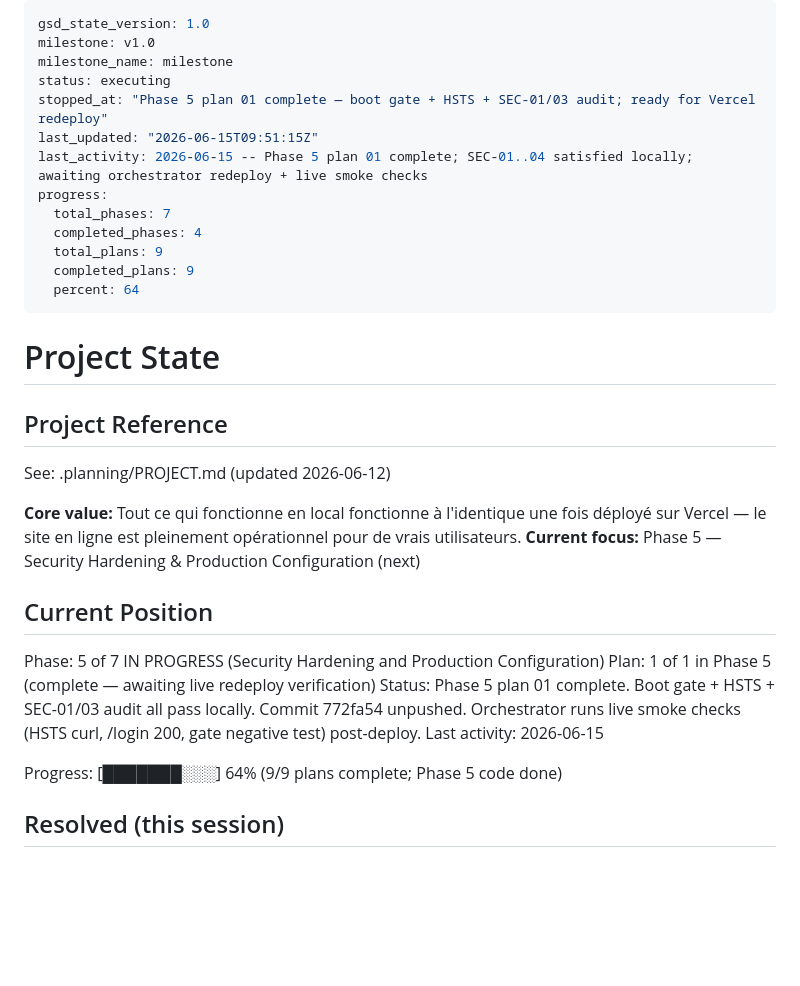
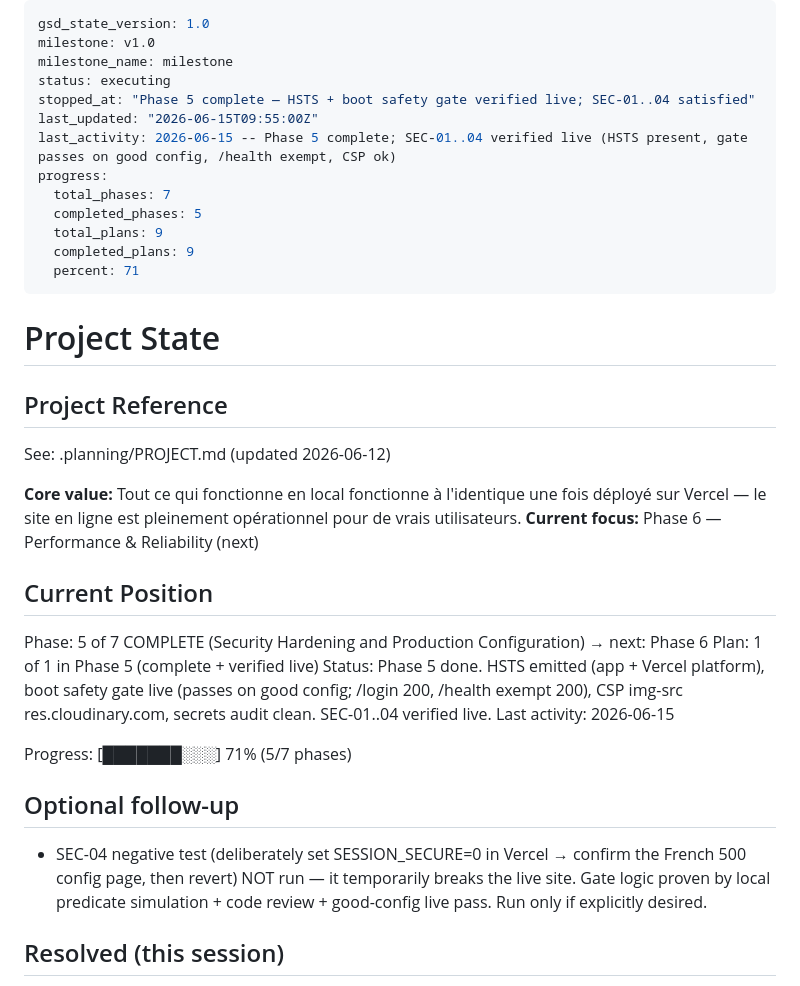
Before and after one commit to louisGit0/resseltrack, a Markdown page: .planning/STATE.md, the part around the change. Rendered like a GitHub page; blank space fills up the shorter version.

Commit message:
docs(05): complete Phase 5 — HSTS + boot gate verified live (SEC-01..04 done)
- 05-01-SUMMARY: live verification results appended
- STATE: Phase 5 complete (5/7 phases, 71%), focus → Phase 6
- ROADMAP + REQUIREMENTS: Phase 5 / SEC-01..04 marked complete

```diff
--- a/.planning/STATE.md
+++ b/.planning/STATE.md
@@ -3,15 +3,15 @@ gsd_state_version: 1.0
 milestone: v1.0
 milestone_name: milestone
 status: executing
-stopped_at: "Phase 5 plan 01 complete — boot gate + HSTS + SEC-01/03 audit; ready for Vercel redeploy"
-last_updated: "2026-06-15T09:51:15Z"
-last_activity: 2026-06-15 -- Phase 5 plan 01 complete; SEC-01..04 satisfied locally; awaiting orchestrator redeploy + live smoke checks
+stopped_at: "Phase 5 complete — HSTS + boot safety gate verified live; SEC-01..04 satisfied"
+last_updated: "2026-06-15T09:55:00Z"
+last_activity: 2026-06-15 -- Phase 5 complete; SEC-01..04 verified live (HSTS present, gate passes on good config, /health exempt, CSP ok)
 progress:
   total_phases: 7
-  completed_phases: 4
+  completed_phases: 5
   total_plans: 9
   completed_plans: 9
-  percent: 64
+  percent: 71
 ---
 
 # Project State
@@ -21,16 +21,19 @@ progress:
 See: .planning/PROJECT.md (updated 2026-06-12)
 
 **Core value:** Tout ce qui fonctionne en local fonctionne à l'identique une fois déployé sur Vercel — le site en ligne est pleinement opérationnel pour de vrais utilisateurs.
-**Current focus:** Phase 5 — Security Hardening & Production Configuration (next)
+**Current focus:** Phase 6 — Performance & Reliability (next)
 
 ## Current Position
 
-Phase: 5 of 7 IN PROGRESS (Security Hardening and Production Configuration)
-Plan: 1 of 1 in Phase 5 (complete — awaiting live redeploy verification)
-Status: Phase 5 plan 01 complete. Boot gate + HSTS + SEC-01/03 audit all pass locally. Commit 772fa54 unpushed. Orchestrator runs live smoke checks (HSTS curl, /login 200, gate negative test) post-deploy.
+Phase: 5 of 7 COMPLETE (Security Hardening and Production Configuration) → next: Phase 6
+Plan: 1 of 1 in Phase 5 (complete + verified live)
+Status: Phase 5 done. HSTS emitted (app + Vercel platform), boot safety gate live (passes on good config; /login 200, /health exempt 200), CSP img-src res.cloudinary.com, secrets audit clean. SEC-01..04 verified live.
 Last activity: 2026-06-15
 
-Progress: [███████░░░] 64% (9/9 plans complete; Phase 5 code done)
+Progress: [███████░░░] 71% (5/7 phases)
+
+## Optional follow-up
+- SEC-04 negative test (deliberately set SESSION_SECURE=0 in Vercel → confirm the French 500 config page, then revert) NOT run — it temporarily breaks the live site. Gate logic proven by local predicate simulation + code review + good-config live pass. Run only if explicitly desired.
 
 ## Resolved (this session)
 - Aiven DB power-off (free-tier inactivity): RESOLVED — operator powered it back on. Keep-alive (.github/workflows/keepalive.yml pings /health every 10 min) prevents recurrence.
```
Also changed, not shown: .planning/ROADMAP.md (+2 -2 lines), 1 other file.
